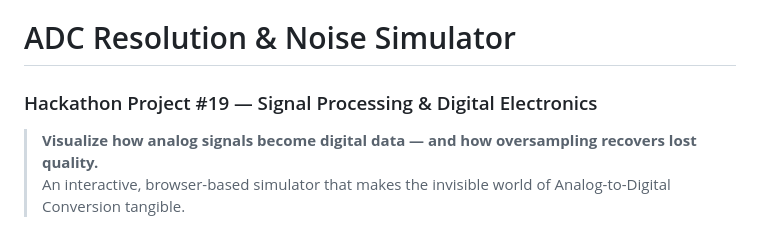
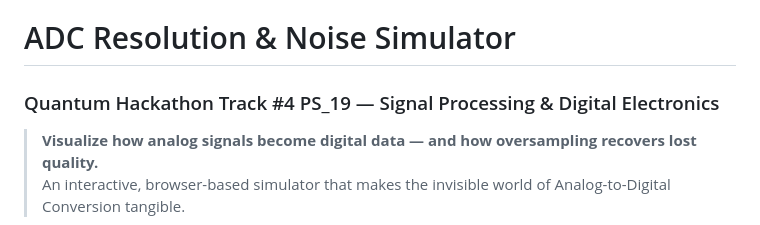
Before and after one commit to Vertiam/adc-simulator, a Markdown page: README.md, the part around the change. GitHub-like rendering.

```diff
--- a/README.md
+++ b/README.md
@@ -1,5 +1,5 @@
 # ADC Resolution & Noise Simulator
-### Hackathon Project #19 — Signal Processing & Digital Electronics
+### Quantum Hackathon Track #4 PS_19 — Signal Processing & Digital Electronics
 
 > **Visualize how analog signals become digital data — and how oversampling recovers lost quality.**
 > An interactive, browser-based simulator that makes the invisible world of Analog-to-Digital Conversion tangible.
```
